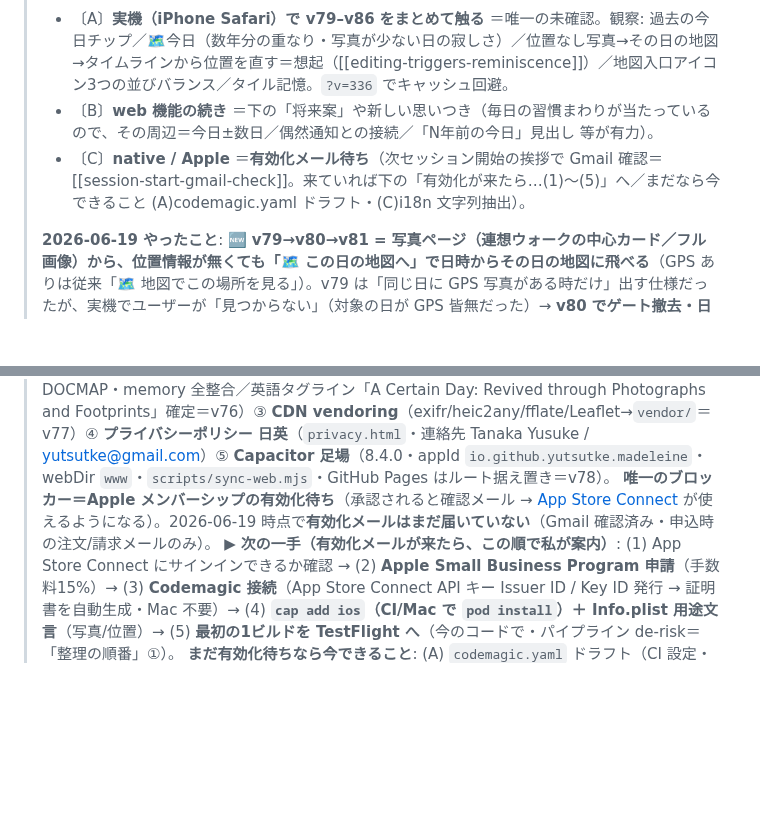
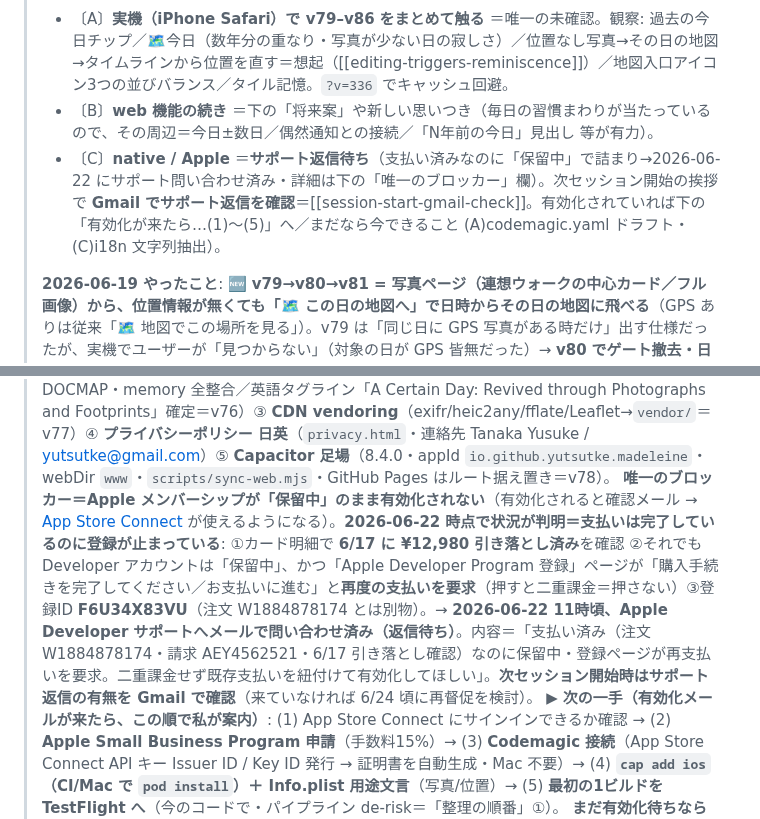
Before and after one commit to yutsutke/photo-memory-spike, a Markdown page: TODO.md, 2 parts joined by grey strips. Drawn GitHub-style; blank space fills up the shorter version.

Commit message:
docs: Apple Developer 登録が支払い済みでも保留中→サポート問い合わせ済みを記録
- カード明細で 6/17 ¥12,980 引き落とし確認・登録ID F6U34X83VU
- 登録ページが再度の支払いを要求（二重課金回避のため進めない）
- 2026-06-22 にサポートへメール問い合わせ・返信待ち

Co-Authored-By: Claude Opus 4.8 <noreply@anthropic.com>

```diff
--- a/TODO.md
+++ b/TODO.md
@@ -20,7 +20,7 @@
 > **▶ 次の3択（どれでもOK・前提情報は全部このすぐ下にある）**:
 > - 〔A〕**実機（iPhone Safari）で v79–v86 をまとめて触る** ＝唯一の未確認。観察: 過去の今日チップ／🗺今日（数年分の重なり・写真が少ない日の寂しさ）／位置なし写真→その日の地図→タイムラインから位置を直す＝想起（[[editing-triggers-reminiscence]]）／地図入口アイコン3つの並びバランス／タイル記憶。`?v=336` でキャッシュ回避。
 > - 〔B〕**web 機能の続き** ＝下の「将来案」や新しい思いつき（毎日の習慣まわりが当たっているので、その周辺＝今日±数日／偶然通知との接続／「N年前の今日」見出し 等が有力）。
-> - 〔C〕**native / Apple** ＝**有効化メール待ち**（次セッション開始の挨拶で Gmail 確認＝[[session-start-gmail-check]]。来ていれば下の「有効化が来たら…(1)〜(5)」へ／まだなら今できること (A)codemagic.yaml ドラフト・(C)i18n 文字列抽出）。
+> - 〔C〕**native / Apple** ＝**サポート返信待ち**（支払い済みなのに「保留中」で詰まり→2026-06-22 にサポート問い合わせ済み・詳細は下の「唯一のブロッカー」欄）。次セッション開始の挨拶で **Gmail でサポート返信を確認**＝[[session-start-gmail-check]]。有効化されていれば下の「有効化が来たら…(1)〜(5)」へ／まだなら今できること (A)codemagic.yaml ドラフト・(C)i18n 文字列抽出）。
 >
 > **2026-06-19 やったこと**: 🆕 **v79→v80→v81 = 写真ページ（連想ウォークの中心カード／フル画像）から、位置情報が無くても「🗺 この日の地図へ」で日時からその日の地図に飛べる**（GPS ありは従来「🗺 地図でこの場所を見る」）。v79 は「同じ日に GPS 写真がある時だけ」出す仕様だったが、実機でユーザーが「見つからない」（対象の日が GPS 皆無だった）→ **v80 でゲート撤去・日時さえあれば常に出す**（GPS 皆無の日でも飛べる・飛び先はその日のタイムライン索引・エラーなし）。日時不明の写真のみ非表示。**v81 = no-GPS ボタン直下に注意書き**（飛び先に軌跡が無い時の期待値合わせ・GPS ありには出さない）→ **v82 = その注意書きを「次の一手＝想起のきっかけ」まで拡張**「位置のある写真が無い日でも、その日の写真一覧（タイムライン）が開きます。並びを眺めたり、写真を選んで位置を直すのも想起のきっかけに。」（タイムライン確認→位置を直す＝[[editing-triggers-reminiscence]] へ誘導）。
 > **v83 = ヘッダ 🗺 ＝「今日（On This Day・数年分の同じ月日を重ねる）」を毎日の習慣入口に**（例: 今日 6/19 → 2026/6/19・2025/6/19・2023/6/19… 写真がある年だけ昔→今で重ねる＝核②久しぶり×習慣）。既定を `today` に変更し、従来の偶然ランダム3日（核①偶然）は**地図内の🎲に退避**（コントロール＝🎲偶然の3日 / 📆今日 / ↩︎全部・地図を閉じず往復可）。今日の写真ゼロは偶然3日→ブラウズに二段フォールバック。**実機で強い YES**「線が無くてもタイムラインに数年分出るだけで時間の経過を感じ心が動く」（[[on-this-day-daily-entry]]）。
@@ -28,7 +28,7 @@
 > **v85 = 地図入口の 🎲偶然3日 / 📆今日 / ↩︎全部 を「アイコンのみ」に簡素化**（情報過多→[[ui-minimalism-works]]。説明は title と、タイムライン上部の見出し「📆今日 M/D（N年分）」に一本化）。
 > **v86 = 地図のベースタイル選択を記憶**（前回選んだ地図で開く・`localStorage['pms-mapLayer']`・`baselayerchange` で保存／未保存は既定ダーク）。毎日の入口の習慣摩擦を削減。preview E2E green。詳細 CHANGELOG v79–v86・memory [[on-this-day-daily-entry]]。
 > **2026-06-18 やったこと**: ① Apple Developer **登録を申込・支払い済み**（既存 Apple ID 使用・注文 W1884878174・12,980円・**有効化待ち**）② アプリ名を **あの日（🇯🇵）／ Madeleine（🇬🇧 ブランド据え置き）** に改名（web `index.html`・Notion WHY/HOW・DOCMAP・memory 全整合／英語タグライン「A Certain Day: Revived through Photographs and Footprints」確定＝v76）③ **CDN vendoring**（exifr/heic2any/fflate/Leaflet→`vendor/`＝v77）④ **プライバシーポリシー 日英**（`privacy.html`・連絡先 Tanaka Yusuke / yutsutke@gmail.com）⑤ **Capacitor 足場**（8.4.0・appId `io.github.yutsutke.madeleine`・webDir `www`・`scripts/sync-web.mjs`・GitHub Pages はルート据え置き＝v78）。
-> **唯一のブロッカー＝Apple メンバーシップの有効化待ち**（承認されると確認メール → [App Store Connect](https://appstoreconnect.apple.com) が使えるようになる）。2026-06-19 時点で**有効化メールはまだ届いていない**（Gmail 確認済み・申込時の注文/請求メールのみ）。
+> **唯一のブロッカー＝Apple メンバーシップが「保留中」のまま有効化されない**（有効化されると確認メール → [App Store Connect](https://appstoreconnect.apple.com) が使えるようになる）。**2026-06-22 時点で状況が判明＝支払いは完了しているのに登録が止まっている**: ①カード明細で **6/17 に ¥12,980 引き落とし済み**を確認 ②それでも Developer アカウントは「保留中」、かつ「Apple Developer Program 登録」ページが「購入手続きを完了してください／お支払いに進む」と**再度の支払いを要求**（押すと二重課金＝押さない）③登録ID **F6U34X83VU**（注文 W1884878174 とは別物）。→ **2026-06-22 11時頃、Apple Developer サポートへメールで問い合わせ済み（返信待ち）**。内容＝「支払い済み（注文 W1884878174・請求 AEY4562521・6/17 引き落とし確認）なのに保留中・登録ページが再支払いを要求。二重課金せず既存支払いを紐付けて有効化してほしい」。**次セッション開始時はサポート返信の有無を Gmail で確認**（来ていなければ 6/24 頃に再督促を検討）。
 > **▶ 次の一手（有効化メールが来たら、この順で私が案内）**: (1) App Store Connect にサインインできるか確認 → (2) **Apple Small Business Program 申請**（手数料15%）→ (3) **Codemagic 接続**（App Store Connect API キー Issuer ID / Key ID 発行 → 証明書を自動生成・Mac 不要）→ (4) **`cap add ios`（CI/Mac で `pod install`）＋ Info.plist 用途文言**（写真/位置）→ (5) **最初の1ビルドを TestFlight へ**（今のコードで・パイプライン de-risk＝「整理の順番」①）。
 > **まだ有効化待ちなら今できること**: (A) `codemagic.yaml` ドラフト（CI 設定・接続後にテスト）／ (C) i18n 文字列抽出（`index.html`・en/ja 辞書化＝Phase 1）。
 > **環境メモ**: Node v24 / npm OK・Capacitor 8.4.0 導入済み・PC=**Windows**（Mac なし→Codemagic 自動署名）。`npm install` → `npm run sync:web` で `www/` 再生成（www と node_modules は gitignore）。詳細は下の Phase 0-6 チェックリスト＋ CHANGELOG v76–v78。
```
